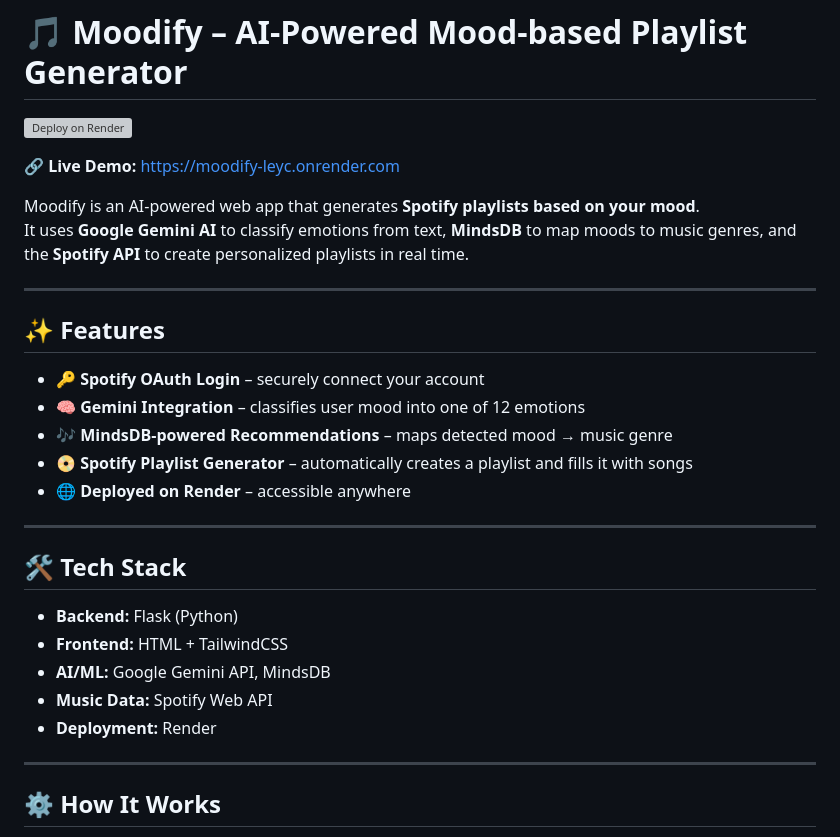
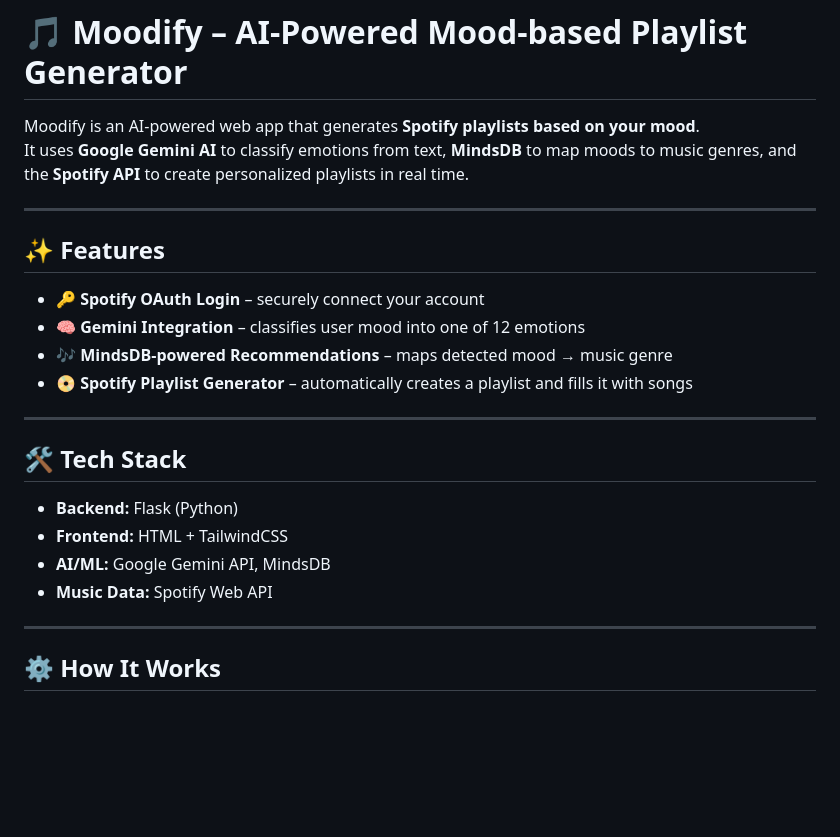
Before and after one commit to TaniyaKatigar/moodify, a Markdown page: README.md, the part around the change. Drawn GitHub-style; blank space fills up the shorter version; grey boxes are pictures that could not be loaded.

```diff
--- a/README.md
+++ b/README.md
@@ -1,8 +1,4 @@
 # 🎵 Moodify – AI-Powered Mood-based Playlist Generator
-
-[![Deploy on Render](https://render.com/images/deploy-to-render-button.svg)](https://render.com)
-
-🔗 **Live Demo:** [https://moodify-leyc.onrender.com](https://moodify-leyc.onrender.com)
 
 Moodify is an AI-powered web app that generates **Spotify playlists based on your mood**.
 It uses **Google Gemini AI** to classify emotions from text, **MindsDB** to map moods to music genres, and the **Spotify API** to create personalized playlists in real time.
@@ -14,7 +10,6 @@ It uses **Google Gemini AI** to classify emotions from text, **MindsDB** to map
 - 🧠 **Gemini Integration** – classifies user mood into one of 12 emotions
 - 🎶 **MindsDB-powered Recommendations** – maps detected mood → music genre
 - 📀 **Spotify Playlist Generator** – automatically creates a playlist and fills it with songs
-- 🌐 **Deployed on Render** – accessible anywhere
 
 ---
 
@@ -23,7 +18,6 @@ It uses **Google Gemini AI** to classify emotions from text, **MindsDB** to map
 - **Frontend:** HTML + TailwindCSS
 - **AI/ML:** Google Gemini API, MindsDB
 - **Music Data:** Spotify Web API
-- **Deployment:** Render
 
 ---
 
```
